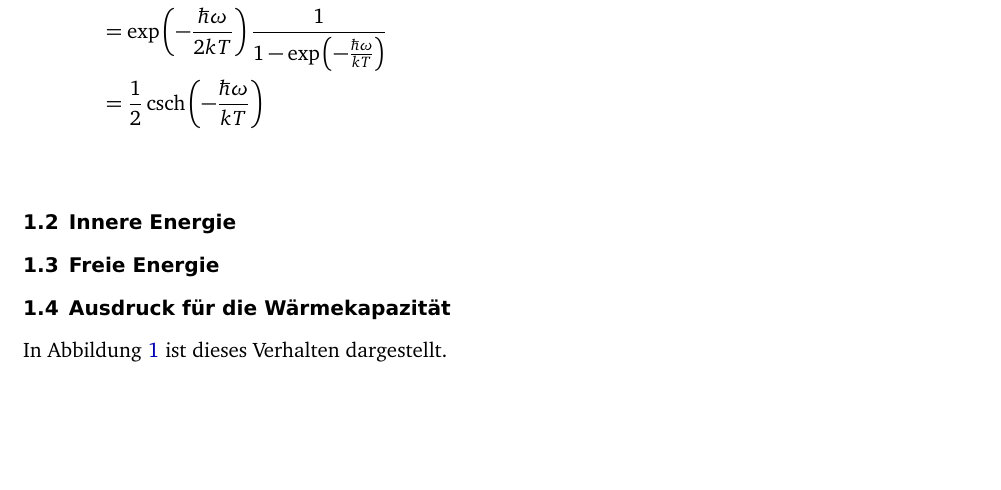
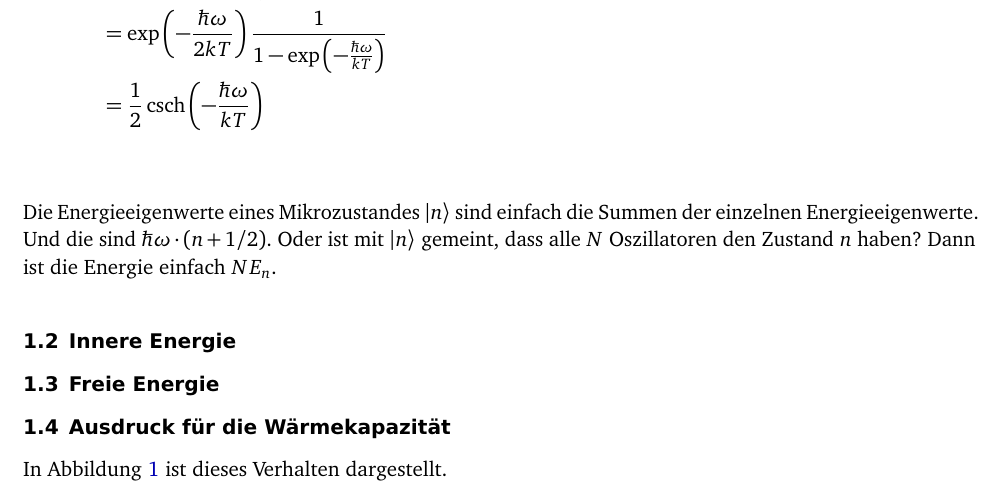
Before and after one commit to martin-ueding/physik521-Zettel, a LaTeX document (article.tex): part of page 1 of 2, cut so that both start at the same text, the shorter picture padded with empty space. Compiled offline with pdfLaTeX; an older LaTeX class or package is replaced by its successor.

Commit message:
1a fertig

```diff
--- a/article.tex
+++ b/article.tex
@@ -28,6 +28,8 @@ Zuerst berechnen wir $Z_C$:
     &= \exp\del{- \frac{\hbar\omega}{2kT}} \frac1{1 - \exp\del{- \frac{\hbar\omega}{kT}}} \\
     &= \frac 12 \csch\del{- \frac{\hbar\omega}{kT}} \\
 \end{align*}
+
+Die Energieeigenwerte eines Mikrozustandes $\ket n$ sind einfach die Summen der einzelnen Energieeigenwerte. Und die sind $\hbar\omega\cdot(n + 1/2)$. Oder ist mit $\ket n$ gemeint, dass alle $N$ Oszillatoren den Zustand $n$ haben? Dann ist die Energie einfach $N E_n$.
 
 \subsection{Innere Energie}
 
```
